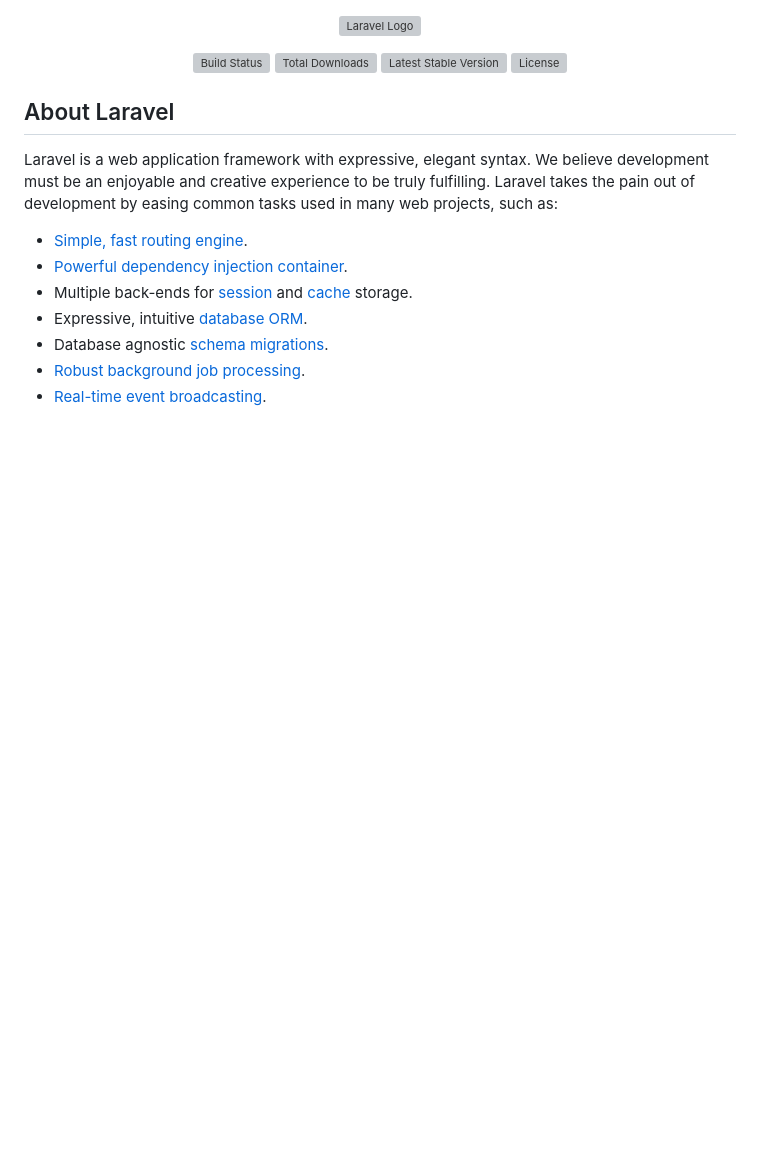
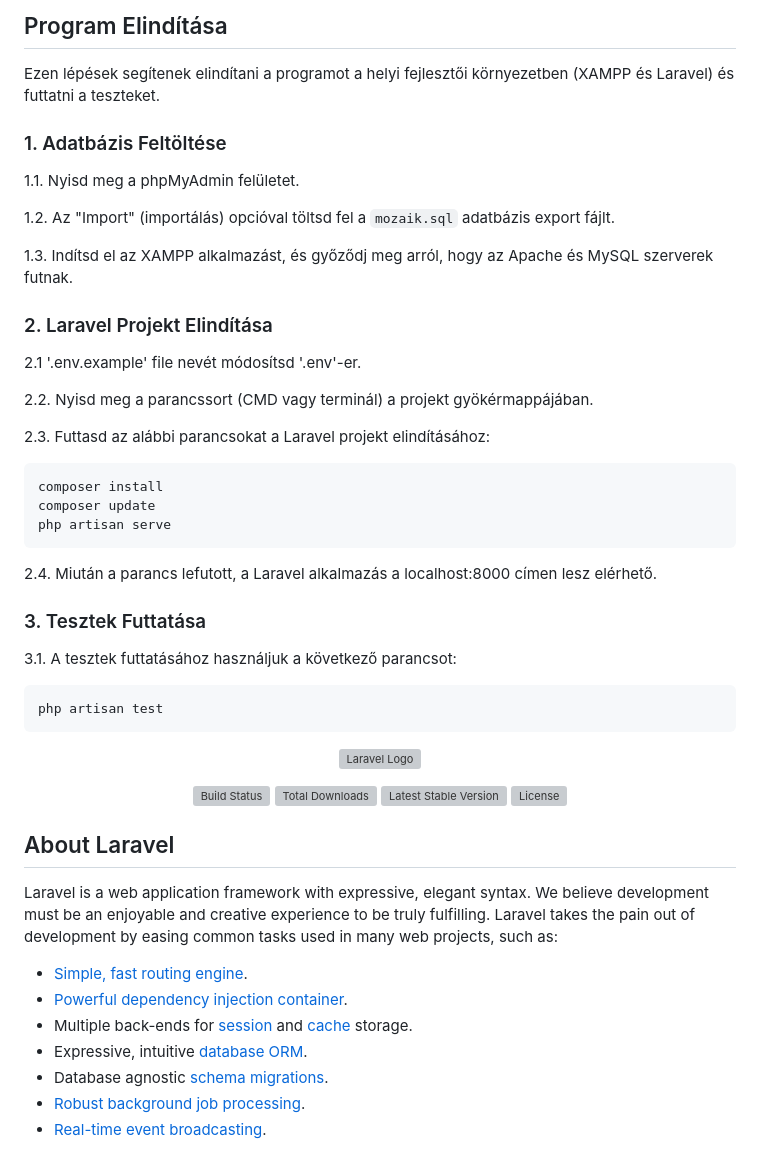
Before and after one commit to BalRol/mozaik_04, a Markdown page: README.md, the part around the change. Drawn GitHub-style; blank space fills up the shorter version; grey boxes are pictures that could not be loaded.

```diff
--- a/README.md
+++ b/README.md
@@ -1,3 +1,33 @@
+## Program Elindítása
+
+Ezen lépések segítenek elindítani a programot a helyi fejlesztői környezetben (XAMPP és Laravel) és futtatni a teszteket.
+
+### 1. Adatbázis Feltöltése
+
+1.1. Nyisd meg a phpMyAdmin felületet.
+
+1.2. Az "Import" (importálás) opcióval töltsd fel a `mozaik.sql` adatbázis export fájlt.
+
+1.3. Indítsd el az XAMPP alkalmazást, és győződj meg arról, hogy az Apache és MySQL szerverek futnak.
+
+### 2. Laravel Projekt Elindítása
+
+2.1 '.env.example' file nevét módosítsd '.env'-er.
+
+2.2. Nyisd meg a parancssort (CMD vagy terminál) a projekt gyökérmappájában.
+
+2.3. Futtasd az alábbi parancsokat a Laravel projekt elindításához:
+
+    composer install
+    composer update
+    php artisan serve
+
+2.4. Miután a parancs lefutott, a Laravel alkalmazás a localhost:8000 címen lesz elérhető.
+
+### 3. Tesztek Futtatása
+3.1. A tesztek futtatásához használjuk a következő parancsot:
+
+    php artisan test
 <p align="center"><a href="https://laravel.com" target="_blank"><img src="https://raw.githubusercontent.com/laravel/art/master/logo-lockup/5%20SVG/2%20CMYK/1%20Full%20Color/laravel-logolockup-cmyk-red.svg" width="400" alt="Laravel Logo"></a></p>
 
 <p align="center">
```
